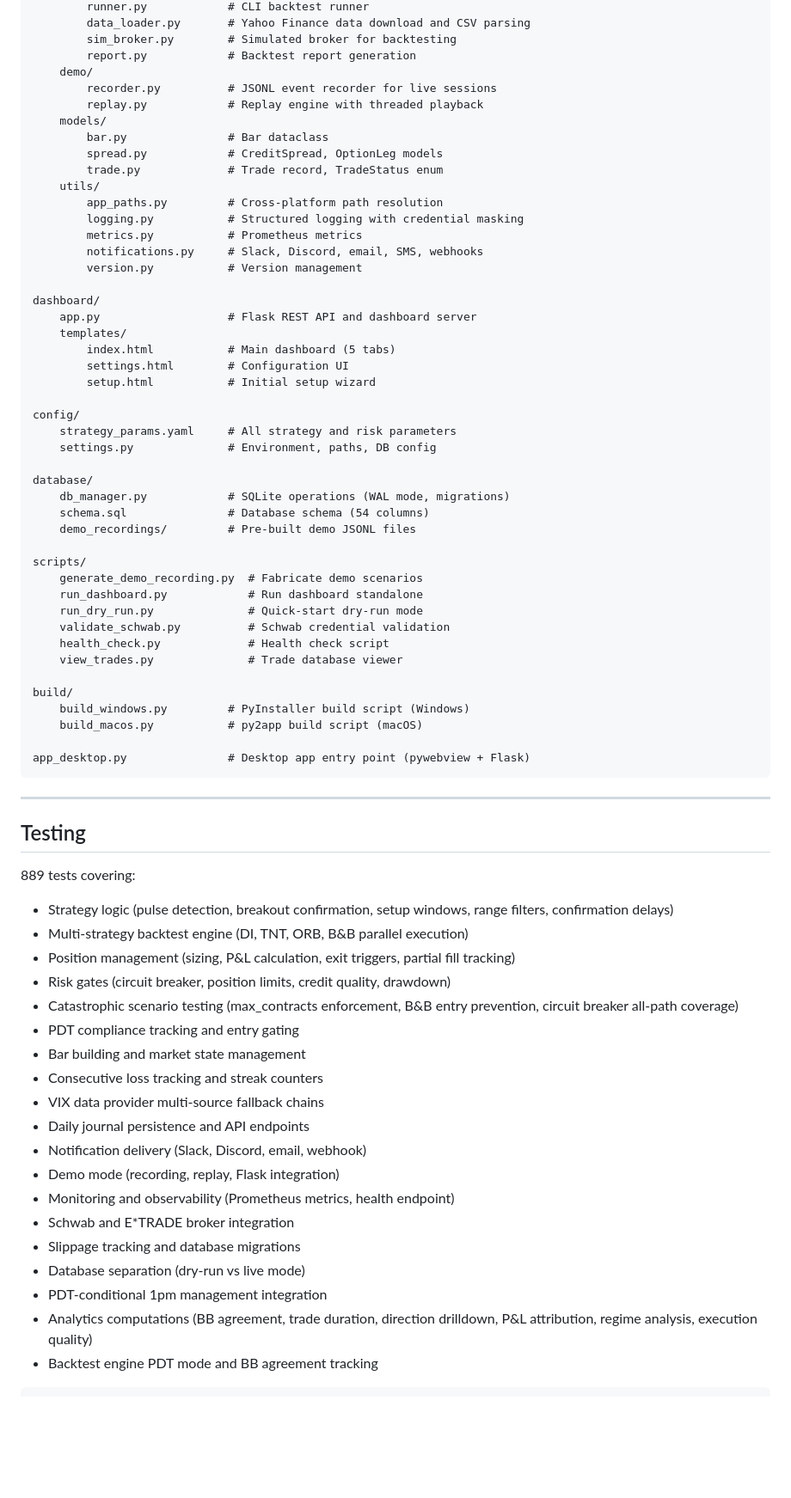
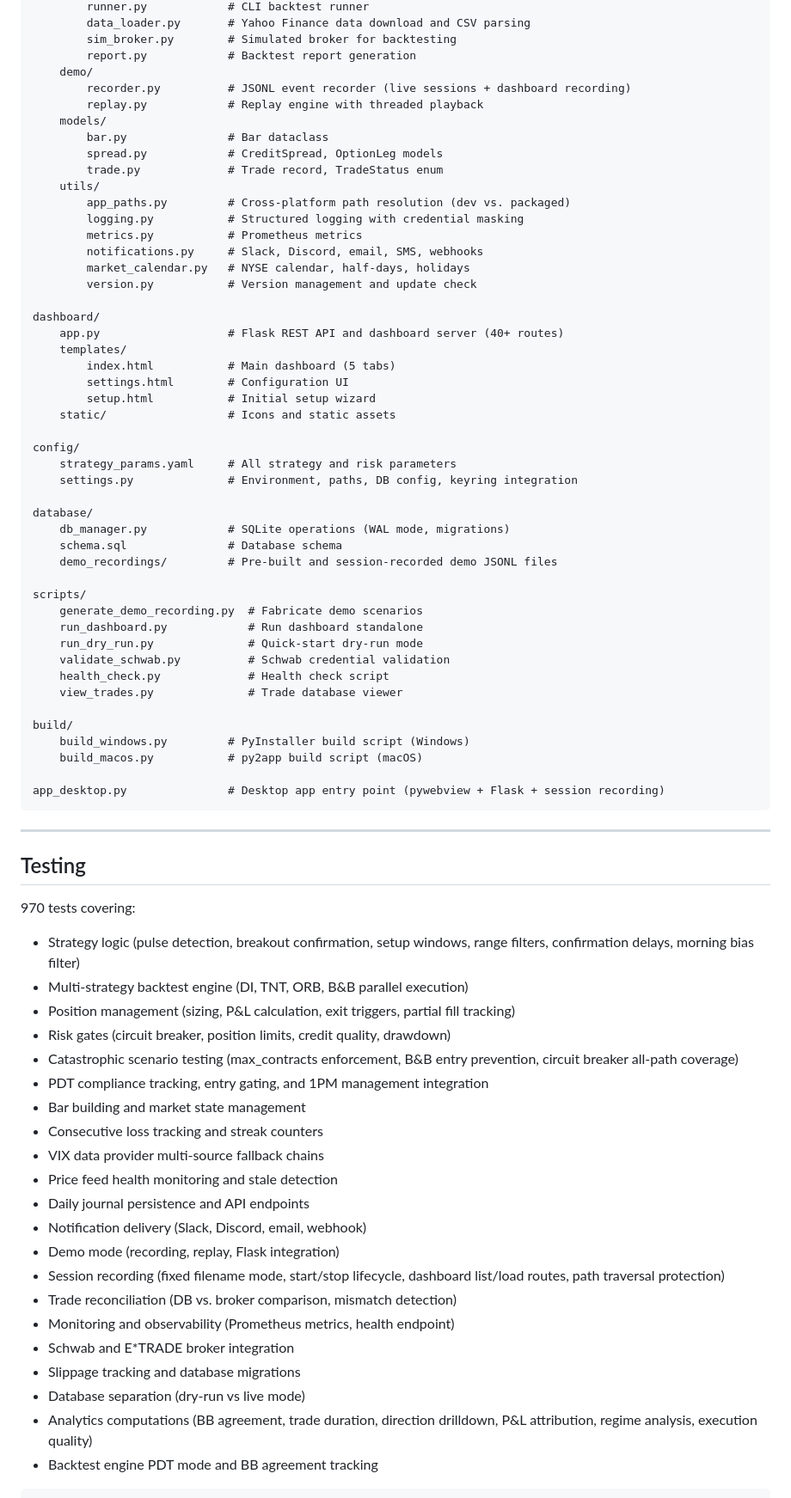
Before and after one commit to ccharafeddine/spx-income-trader, a Markdown page: README.md, the part around one of its changes. Shown at 86% size. Rendered like a GitHub page; blank space fills up the shorter version.

Commit message:
Update README with session recording, reconciliation, and experimental strategy labels
Co-Authored-By: Claude Opus 4.6 <noreply@anthropic.com>

````diff
--- a/README.md
+++ b/README.md
@@ -391,34 +432,36 @@ src/
         sim_broker.py        # Simulated broker for backtesting
         report.py            # Backtest report generation
     demo/
-        recorder.py          # JSONL event recorder for live sessions
+        recorder.py          # JSONL event recorder (live sessions + dashboard recording)
         replay.py            # Replay engine with threaded playback
     models/
         bar.py               # Bar dataclass
         spread.py            # CreditSpread, OptionLeg models
         trade.py             # Trade record, TradeStatus enum
     utils/
-        app_paths.py         # Cross-platform path resolution
+        app_paths.py         # Cross-platform path resolution (dev vs. packaged)
         logging.py           # Structured logging with credential masking
         metrics.py           # Prometheus metrics
         notifications.py     # Slack, Discord, email, SMS, webhooks
-        version.py           # Version management
+        market_calendar.py   # NYSE calendar, half-days, holidays
+        version.py           # Version management and update check
 
 dashboard/
-    app.py                   # Flask REST API and dashboard server
+    app.py                   # Flask REST API and dashboard server (40+ routes)
     templates/
         index.html           # Main dashboard (5 tabs)
         settings.html        # Configuration UI
         setup.html           # Initial setup wizard
+    static/                  # Icons and static assets
 
 config/
     strategy_params.yaml     # All strategy and risk parameters
-    settings.py              # Environment, paths, DB config
+    settings.py              # Environment, paths, DB config, keyring integration
 
 database/
     db_manager.py            # SQLite operations (WAL mode, migrations)
-    schema.sql               # Database schema (54 columns)
-    demo_recordings/         # Pre-built demo JSONL files
+    schema.sql               # Database schema
+    demo_recordings/         # Pre-built and session-recorded demo JSONL files
 
 scripts/
     generate_demo_recording.py  # Fabricate demo scenarios
@@ -432,31 +475,33 @@ build/
     build_windows.py         # PyInstaller build script (Windows)
     build_macos.py           # py2app build script (macOS)
 
-app_desktop.py               # Desktop app entry point (pywebview + Flask)
+app_desktop.py               # Desktop app entry point (pywebview + Flask + session recording)
 ```
 
 ---
 
 ## Testing
 
-889 tests covering:
-- Strategy logic (pulse detection, breakout confirmation, setup windows, range filters, confirmation delays)
+970 tests covering:
+- Strategy logic (pulse detection, breakout confirmation, setup windows, range filters, confirmation delays, morning bias filter)
 - Multi-strategy backtest engine (DI, TNT, ORB, B&B parallel execution)
 - Position management (sizing, P&L calculation, exit triggers, partial fill tracking)
 - Risk gates (circuit breaker, position limits, credit quality, drawdown)
 - Catastrophic scenario testing (max_contracts enforcement, B&B entry prevention, circuit breaker all-path coverage)
-- PDT compliance tracking and entry gating
+- PDT compliance tracking, entry gating, and 1PM management integration
 - Bar building and market state management
 - Consecutive loss tracking and streak counters
 - VIX data provider multi-source fallback chains
+- Price feed health monitoring and stale detection
 - Daily journal persistence and API endpoints
 - Notification delivery (Slack, Discord, email, webhook)
 - Demo mode (recording, replay, Flask integration)
+- Session recording (fixed filename mode, start/stop lifecycle, dashboard list/load routes, path traversal protection)
+- Trade reconciliation (DB vs. broker comparison, mismatch detection)
 - Monitoring and observability (Prometheus metrics, health endpoint)
 - Schwab and E*TRADE broker integration
 - Slippage tracking and database migrations
 - Database separation (dry-run vs live mode)
-- PDT-conditional 1pm management integration
 - Analytics computations (BB agreement, trade duration, direction drilldown, P&L attribution, regime analysis, execution quality)
 - Backtest engine PDT mode and BB agreement tracking
 
````
Also changed, not shown: other parts of README.md (+79 -25 lines).
